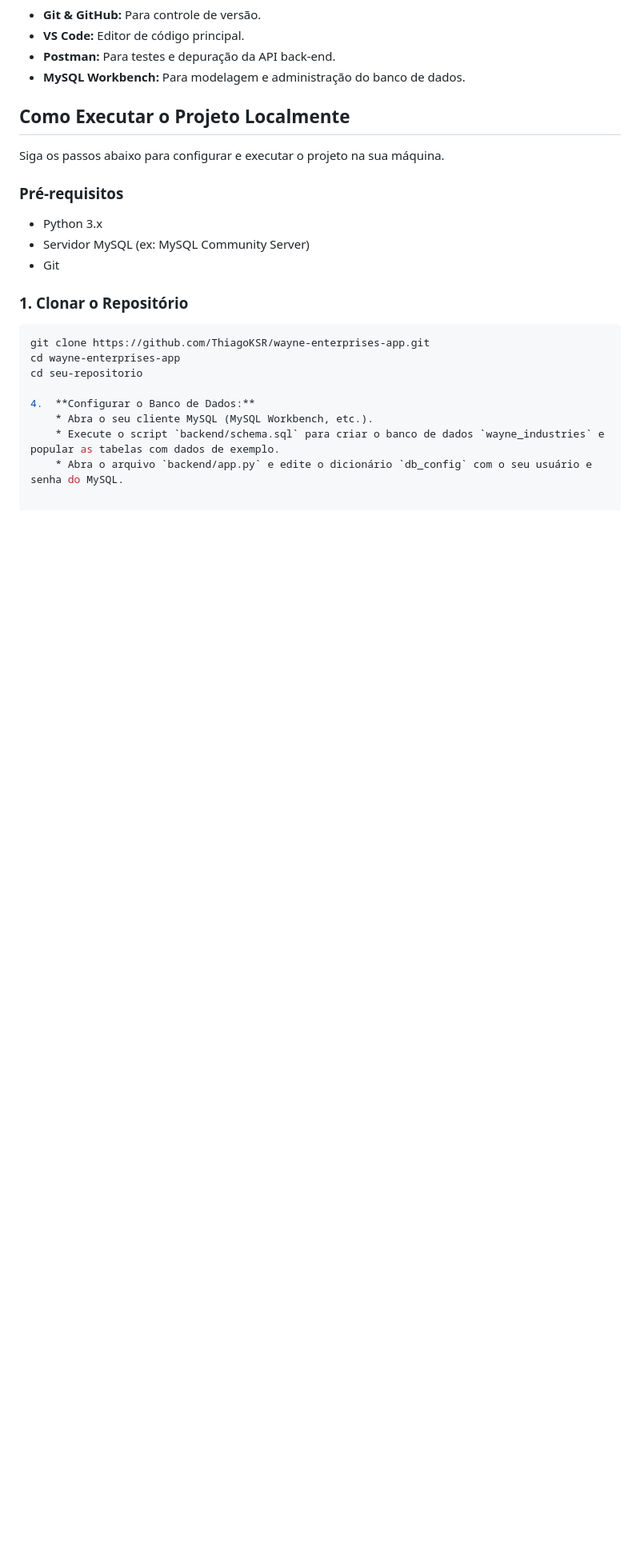
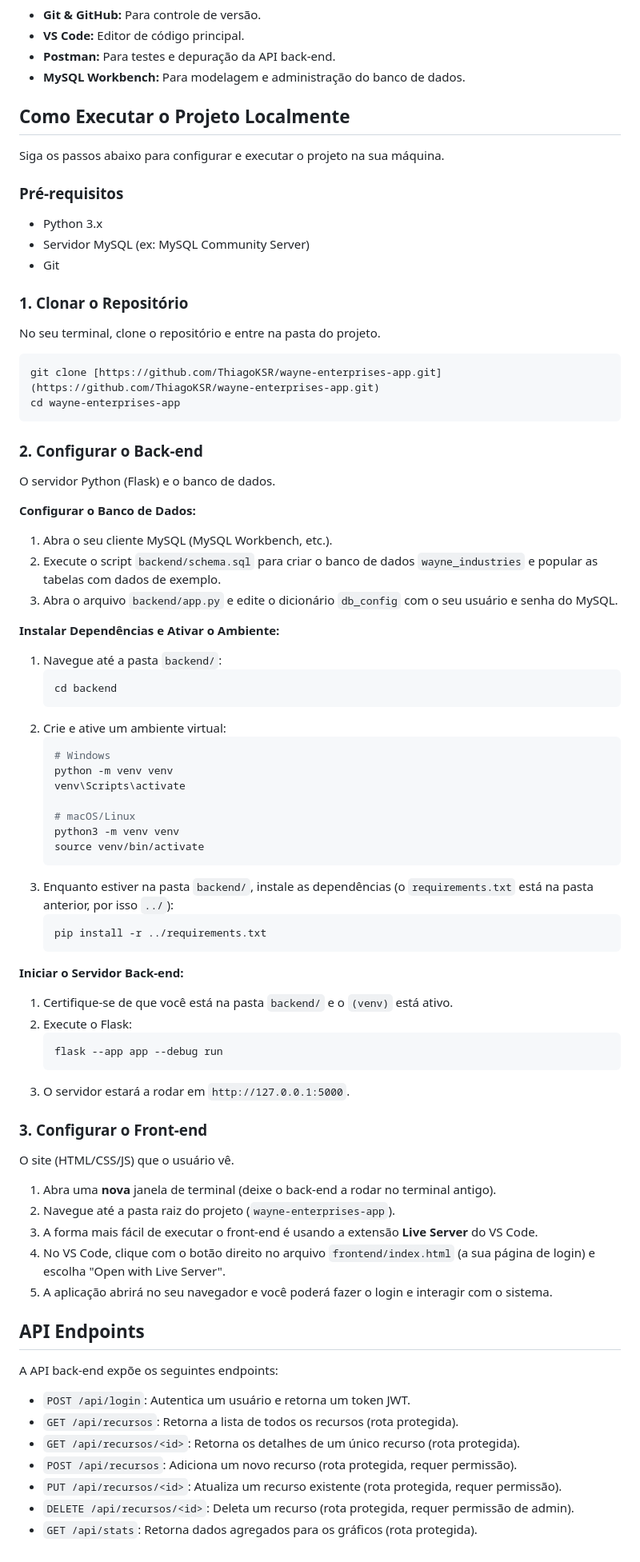
Before and after one commit to ThiagoKSR/wayne-enterprises-app, a Markdown page: README.md, the part around the change printed below. Shown: that part at 80% size. Rendered like a GitHub page; blank space fills up the shorter version.

Commit message:
Docs: Corrige formatação e atualiza README

````diff
--- a/README.md
+++ b/README.md
@@ -64,12 +64,64 @@ Siga os passos abaixo para configurar e executar o projeto na sua máquina.
 * Git
 
 ### 1. Clonar o Repositório
+No seu terminal, clone o repositório e entre na pasta do projeto.
 ```bash
-git clone https://github.com/ThiagoKSR/wayne-enterprises-app.git
+git clone [https://github.com/ThiagoKSR/wayne-enterprises-app.git](https://github.com/ThiagoKSR/wayne-enterprises-app.git)
 cd wayne-enterprises-app
-cd seu-repositorio
+```
 
-4.  **Configurar o Banco de Dados:**
-    * Abra o seu cliente MySQL (MySQL Workbench, etc.).
-    * Execute o script `backend/schema.sql` para criar o banco de dados `wayne_industries` e popular as tabelas com dados de exemplo.
-    * Abra o arquivo `backend/app.py` e edite o dicionário `db_config` com o seu usuário e senha do MySQL.
+### 2. Configurar o Back-end
+O servidor Python (Flask) e o banco de dados.
+
+**Configurar o Banco de Dados:**
+1.  Abra o seu cliente MySQL (MySQL Workbench, etc.).
+2.  Execute o script `backend/schema.sql` para criar o banco de dados `wayne_industries` e popular as tabelas com dados de exemplo.
+3.  Abra o arquivo `backend/app.py` e edite o dicionário `db_config` com o seu usuário e senha do MySQL.
+
+**Instalar Dependências e Ativar o Ambiente:**
+1.  Navegue até a pasta `backend/`:
+    ```bash
+    cd backend
+    ```
+2.  Crie e ative um ambiente virtual:
+    ```bash
+    # Windows
+    python -m venv venv
+    venv\Scripts\activate
+
+    # macOS/Linux
+    python3 -m venv venv
+    source venv/bin/activate
+    ```
+3.  Enquanto estiver na pasta `backend/`, instale as dependências (o `requirements.txt` está na pasta anterior, por isso `../`):
+    ```bash
+    pip install -r ../requirements.txt
+    ```
+
+**Iniciar o Servidor Back-end:**
+1.  Certifique-se de que você está na pasta `backend/` e o `(venv)` está ativo.
+2.  Execute o Flask:
+    ```bash
+    flask --app app --debug run
+    ```
+3.  O servidor estará a rodar em `http://127.0.0.1:5000`.
+
+### 3. Configurar o Front-end
+O site (HTML/CSS/JS) que o usuário vê.
+
+1.  Abra uma **nova** janela de terminal (deixe o back-end a rodar no terminal antigo).
+2.  Navegue até a pasta raiz do projeto (`wayne-enterprises-app`).
+3.  A forma mais fácil de executar o front-end é usando a extensão **Live Server** do VS Code.
+4.  No VS Code, clique com o botão direito no arquivo `frontend/index.html` (a sua página de login) e escolha "Open with Live Server".
+5.  A aplicação abrirá no seu navegador e você poderá fazer o login e interagir com o sistema.
+
+## API Endpoints
+A API back-end expõe os seguintes endpoints:
+
+* `POST /api/login`: Autentica um usuário e retorna um token JWT.
+* `GET /api/recursos`: Retorna a lista de todos os recursos (rota protegida).
+* `GET /api/recursos/<id>`: Retorna os detalhes de um único recurso (rota protegida).
+* `POST /api/recursos`: Adiciona um novo recurso (rota protegida, requer permissão).
+* `PUT /api/recursos/<id>`: Atualiza um recurso existente (rota protegida, requer permissão).
+* `DELETE /api/recursos/<id>`: Deleta um recurso (rota protegida, requer permissão de admin).
+* `GET /api/stats`: Retorna dados agregados para os gráficos (rota protegida).
````
Also changed, not shown: other parts of README.md (+3 -3 lines).
